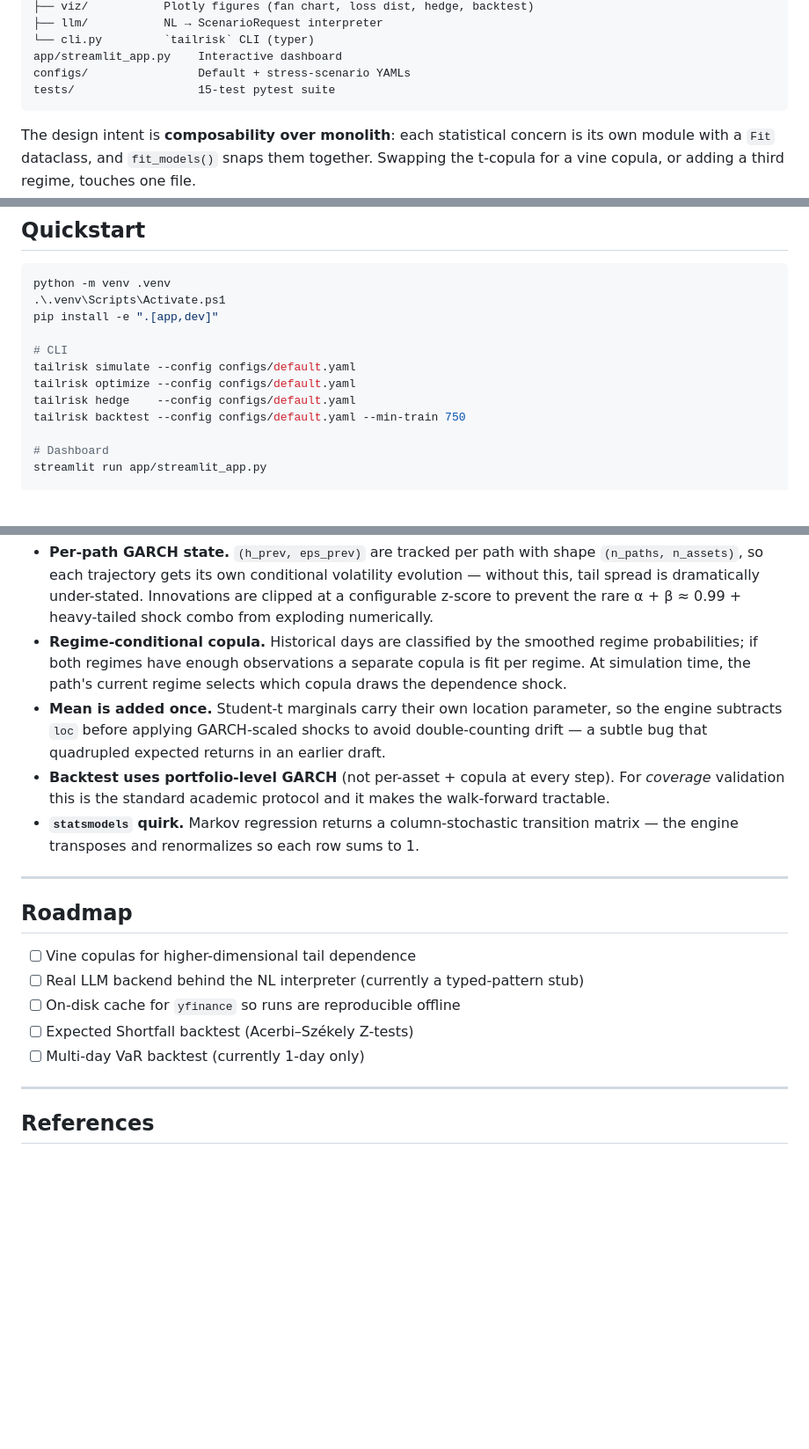
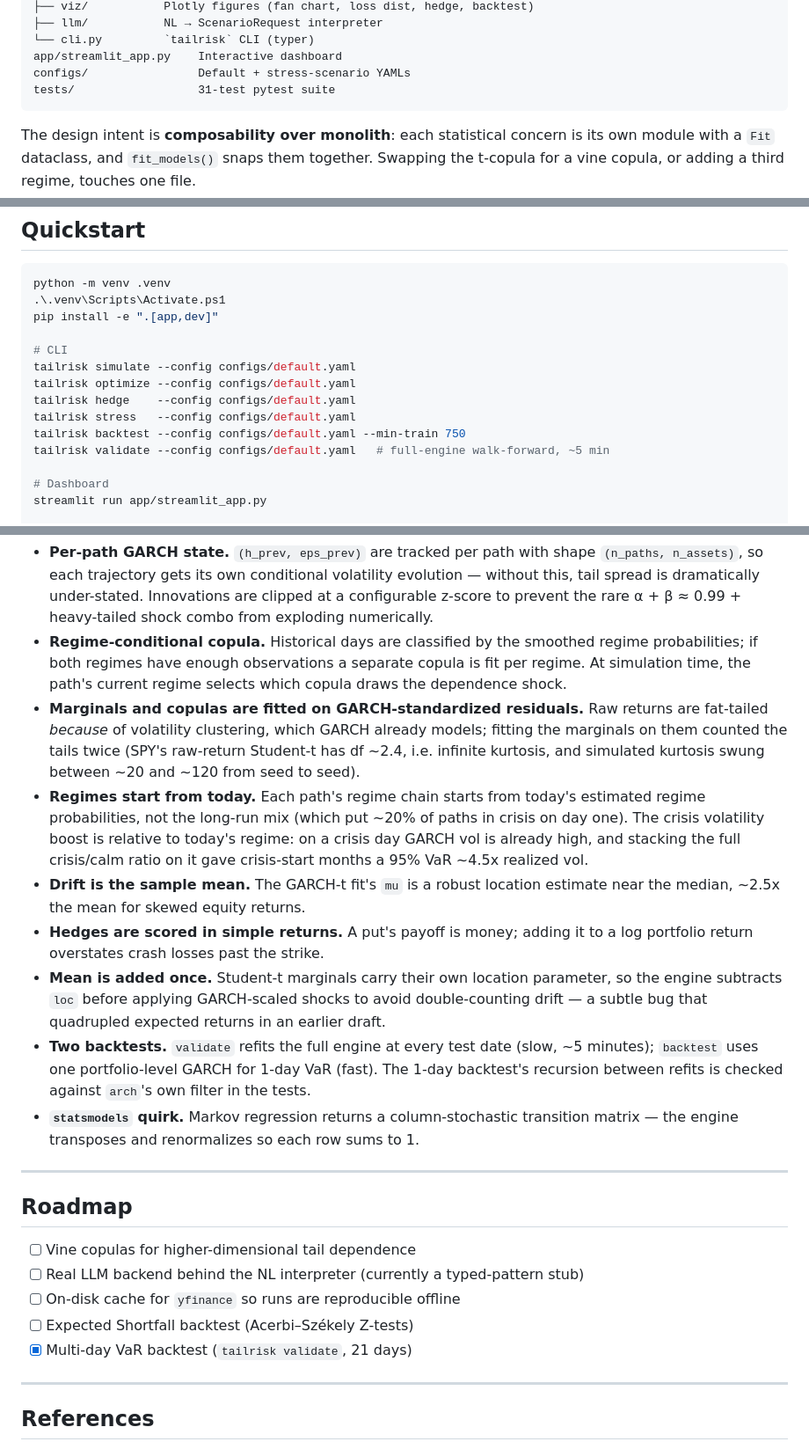
Before and after one commit to AndrewFSee/tail-risk-scenario-engine, a Markdown page: README.md, 3 parts joined by grey strips. Shown at 88% size. Rendered like a GitHub page; blank space fills up the shorter version.

````diff
--- a/README.md
+++ b/README.md
@@ -107,7 +122,7 @@ src/tailrisk/
 └── cli.py         `tailrisk` CLI (typer)
 app/streamlit_app.py    Interactive dashboard
 configs/                Default + stress-scenario YAMLs
-tests/                  15-test pytest suite
+tests/                  31-test pytest suite
 ```
 
 The design intent is **composability over monolith**: each statistical concern
@@ -128,7 +143,9 @@ pip install -e ".[app,dev]"
 tailrisk simulate --config configs/default.yaml
 tailrisk optimize --config configs/default.yaml
 tailrisk hedge    --config configs/default.yaml
+tailrisk stress   --config configs/default.yaml
 tailrisk backtest --config configs/default.yaml --min-train 750
+tailrisk validate --config configs/default.yaml   # full-engine walk-forward, ~5 min
 
 # Dashboard
 streamlit run app/streamlit_app.py
@@ -152,13 +169,28 @@ A few choices worth flagging for anyone reading the code:
   smoothed regime probabilities; if both regimes have enough observations a
   separate copula is fit per regime. At simulation time, the path's current
   regime selects which copula draws the dependence shock.
+- **Marginals and copulas are fitted on GARCH-standardized residuals.** Raw
+  returns are fat-tailed *because* of volatility clustering, which GARCH already
+  models; fitting the marginals on them counted the tails twice (SPY's raw-return
+  Student-t has df ~2.4, i.e. infinite kurtosis, and simulated kurtosis swung
+  between ~20 and ~120 from seed to seed).
+- **Regimes start from today.** Each path's regime chain starts from today's
+  estimated regime probabilities, not the long-run mix (which put ~20% of paths
+  in crisis on day one). The crisis volatility boost is relative to today's
+  regime: on a crisis day GARCH vol is already high, and stacking the full
+  crisis/calm ratio on it gave crisis-start months a 95% VaR ~4.5x realized vol.
+- **Drift is the sample mean.** The GARCH-t fit's `mu` is a robust location
+  estimate near the median, ~2.5x the mean for skewed equity returns.
+- **Hedges are scored in simple returns.** A put's payoff is money; adding it to a
+  log portfolio return overstates crash losses past the strike.
 - **Mean is added once.** Student-t marginals carry their own location
   parameter, so the engine subtracts `loc` before applying GARCH-scaled shocks
   to avoid double-counting drift — a subtle bug that quadrupled expected
   returns in an earlier draft.
-- **Backtest uses portfolio-level GARCH** (not per-asset + copula at every
-  step). For *coverage* validation this is the standard academic protocol and
-  it makes the walk-forward tractable.
+- **Two backtests.** `validate` refits the full engine at every test date (slow,
+  ~5 minutes); `backtest` uses one portfolio-level GARCH for 1-day VaR (fast).
+  The 1-day backtest's recursion between refits is checked against `arch`'s own
+  filter in the tests.
 - **`statsmodels` quirk.** Markov regression returns a column-stochastic
   transition matrix — the engine transposes and renormalizes so each row sums
   to 1.
@@ -171,7 +203,7 @@ A few choices worth flagging for anyone reading the code:
 - [ ] Real LLM backend behind the NL interpreter (currently a typed-pattern stub)
 - [ ] On-disk cache for `yfinance` so runs are reproducible offline
 - [ ] Expected Shortfall backtest (Acerbi–Székely Z-tests)
-- [ ] Multi-day VaR backtest (currently 1-day only)
+- [x] Multi-day VaR backtest (`tailrisk validate`, 21 days)
 
 ---
 
````
Also changed, not shown: other parts of README.md (+34 -19 lines), docs/images/backtest.png, docs/images/cvar_weights.png, docs/images/fan_chart.png, docs/images/hedge_comparison.png, docs/images/loss_distribution.png, 2 other files.
